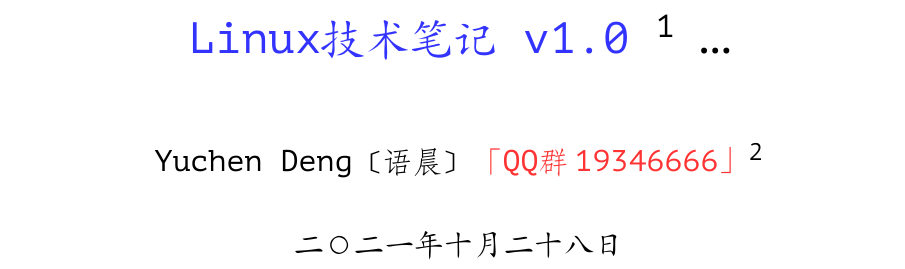
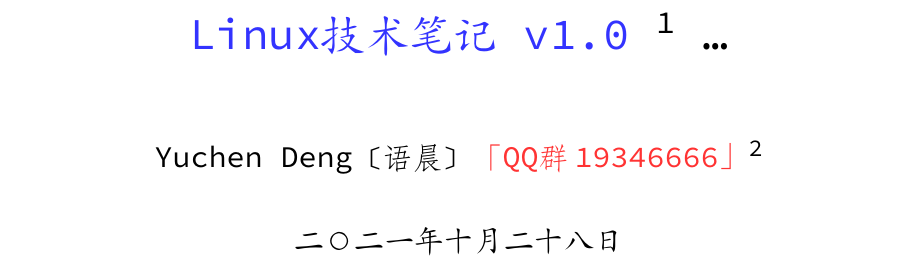
Before and after one commit to XXTX-TOP/linux-notes, a LaTeX book (ch02.tex, which reads head.tex): part of page 1 of 3, cut so that both start at the same text. Compiled offline with XeLaTeX.

Commit message:
更换英文字体

```diff
--- a/head.tex
+++ b/head.tex
@@ -4,7 +4,7 @@
 \documentclass[a4paper,fontset=fandol,zihao=-4,linespread=1.2]{ctexbook}
 
 % \setCJKmainfont{FandolFang-Regular.otf} %中文字体
-\setmainfont[Mapping=tex-text]{PT Mono} %英文字体
+\setmainfont[Mapping=tex-text]{Source Code Pro} %英文字体
 \ctexset{
   chapter/format = \Large\bfseries\centering,
   section/format = \large\bfseries,
```
